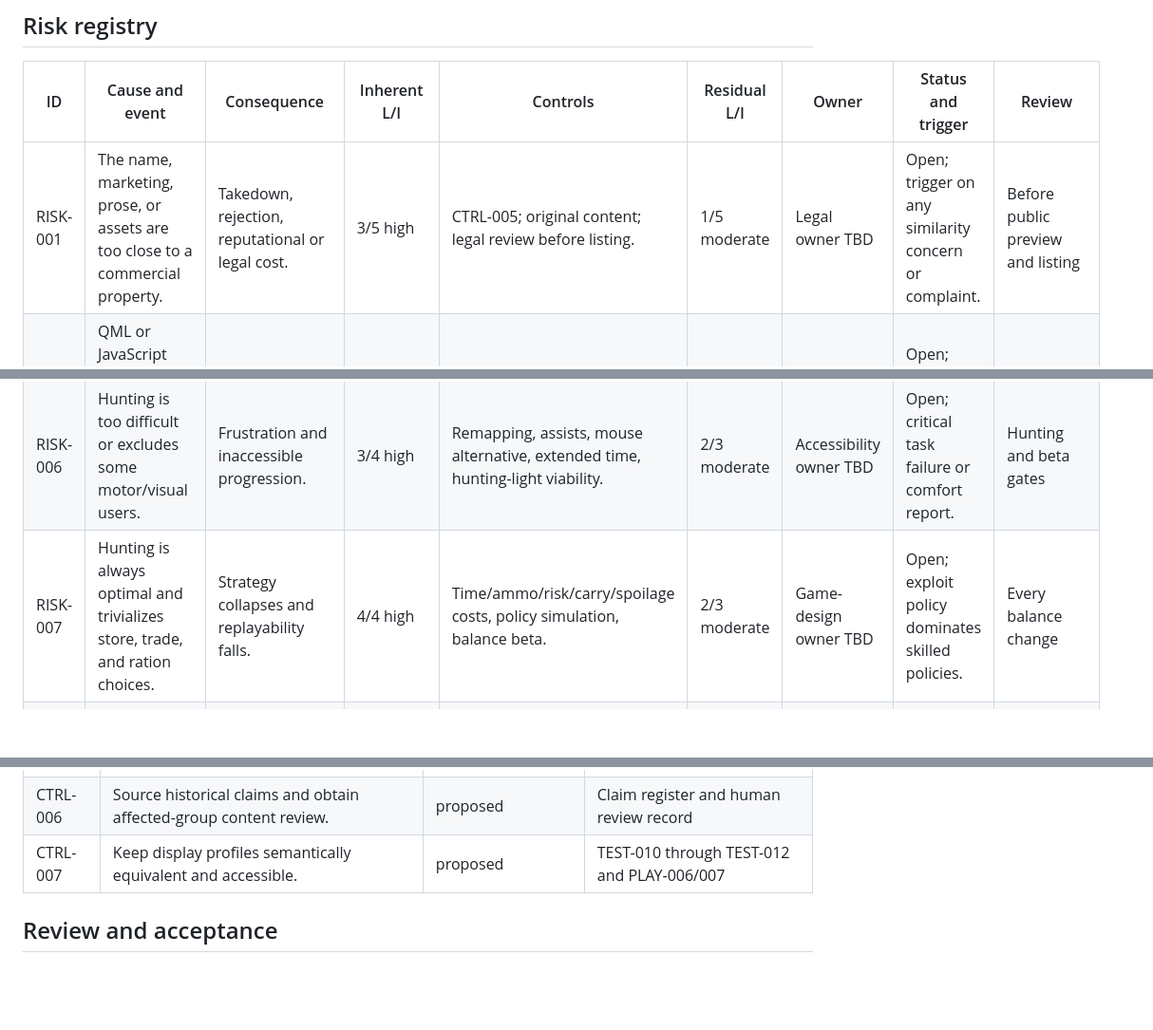
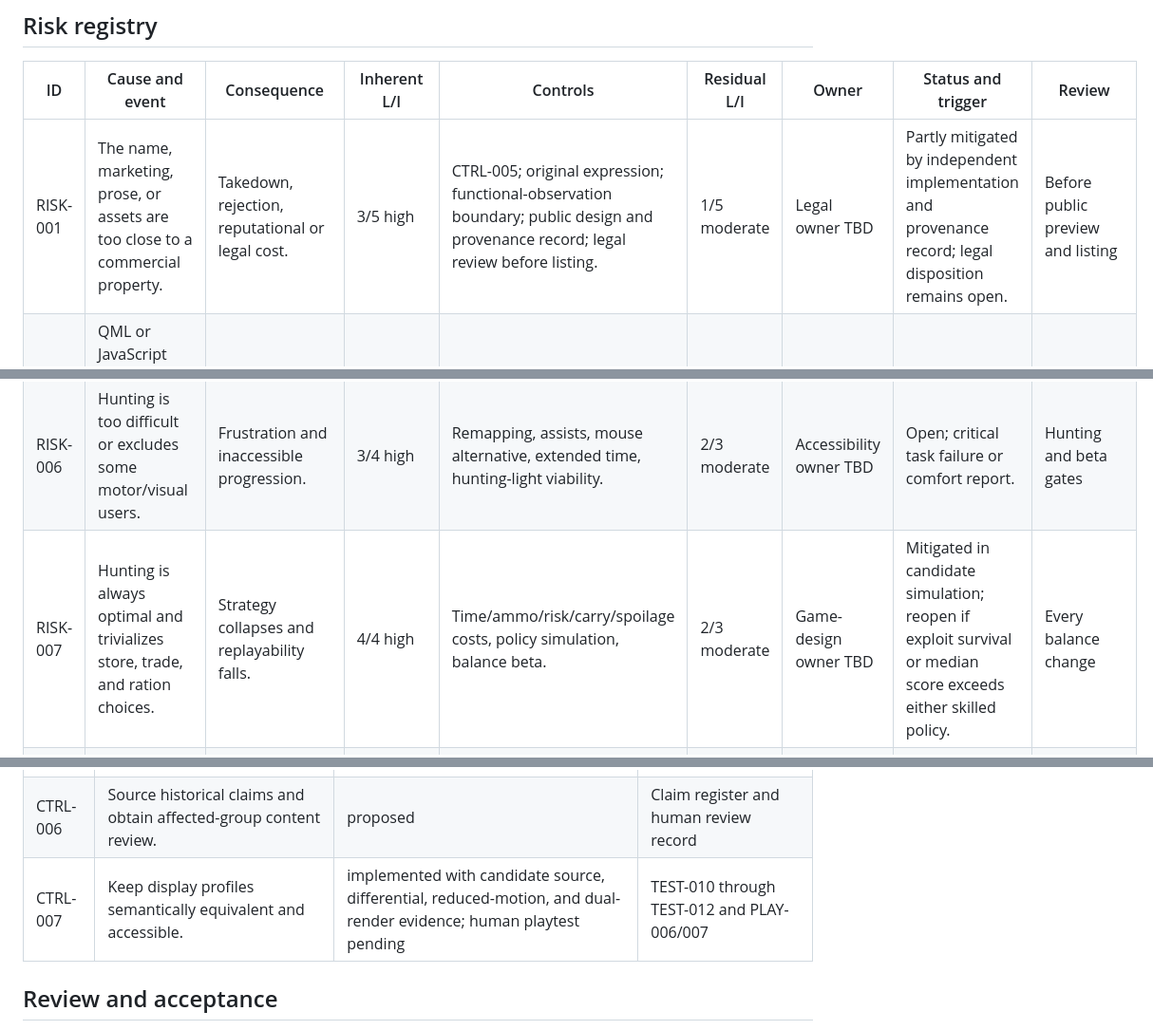
Before and after one commit to intent-solutions-io/omarchy-plugins, a Markdown page: 000-docs/012-PM-RISK-omatrail-risk-register.md, 3 parts joined by grey strips. Shown at 95% size. Drawn GitHub-style; blank space fills up the shorter version.

```diff
--- a/000-docs/012-PM-RISK-omatrail-risk-register.md
+++ b/000-docs/012-PM-RISK-omatrail-risk-register.md
@@ -40,13 +40,13 @@ Likelihood and impact use 1 to 5 ordinal scales. Exposure is `likelihood x impac
 
 | ID | Cause and event | Consequence | Inherent L/I | Controls | Residual L/I | Owner | Status and trigger | Review |
 |---|---|---|---|---|---|---|---|---|
-| RISK-001 | The name, marketing, prose, or assets are too close to a commercial property. | Takedown, rejection, reputational or legal cost. | 3/5 high | CTRL-005; original content; legal review before listing. | 1/5 moderate | Legal owner TBD | Open; trigger on any similarity concern or complaint. | Before public preview and listing |
+| RISK-001 | The name, marketing, prose, or assets are too close to a commercial property. | Takedown, rejection, reputational or legal cost. | 3/5 high | CTRL-005; original expression; functional-observation boundary; public design and provenance record; legal review before listing. | 1/5 moderate | Legal owner TBD | Partly mitigated by independent implementation and provenance record; legal disposition remains open. | Before public preview and listing |
 | RISK-002 | QML or JavaScript failure occurs inside the shared long-running shell. | Desktop-shell instability or loss of trust. | 3/5 high | Pure engine, bounded inputs, lifecycle tests, no second shell. | 1/5 moderate | Engineering owner TBD | Open; zero uncaught errors required. | Each phase gate |
 | RISK-003 | Overlay focus or keys leak to the underlying desktop. | Unintended commands or user input. | 3/5 high | Explicit focus state machine, pause on focus loss, system matrix. | 1/5 moderate | Engineering owner TBD | Open; any leak suspends release testing. | Each runtime candidate |
 | RISK-004 | Save write or migration corrupts an expedition. | Progress loss or silent overwrite. | 3/4 high | CTRL-002; atomic replace, last-good backup, version gates, recovery tests. | 1/4 low | Engineering owner TBD | Open; any silent overwrite is release-blocking. | Each save-schema change |
 | RISK-005 | Hunting is boring, awkward, or too shallow. | Core product promise fails. | 3/5 high | Hunting-first prototype and PLAY-001 gate. | 2/4 moderate | Game-design owner TBD | Open; prototype misses enjoyment or control threshold. | Hunting gate |
 | RISK-006 | Hunting is too difficult or excludes some motor/visual users. | Frustration and inaccessible progression. | 3/4 high | Remapping, assists, mouse alternative, extended time, hunting-light viability. | 2/3 moderate | Accessibility owner TBD | Open; critical task failure or comfort report. | Hunting and beta gates |
-| RISK-007 | Hunting is always optimal and trivializes store, trade, and ration choices. | Strategy collapses and replayability falls. | 4/4 high | Time/ammo/risk/carry/spoilage costs, policy simulation, balance beta. | 2/3 moderate | Game-design owner TBD | Open; exploit policy dominates skilled policies. | Every balance change |
+| RISK-007 | Hunting is always optimal and trivializes store, trade, and ration choices. | Strategy collapses and replayability falls. | 4/4 high | Time/ammo/risk/carry/spoilage costs, policy simulation, balance beta. | 2/3 moderate | Game-design owner TBD | Mitigated in candidate simulation; reopen if exploit survival or median score exceeds either skilled policy. | Every balance change |
 | RISK-008 | Random events feel arbitrary or erase good decisions. | Players attribute loss to unfairness. | 3/4 high | Seeded RNG, bounded effects, visible modifiers, post-outcome explanation. | 2/3 moderate | Product owner | Open; repeated opaque-frustration finding. | Vertical slice and beta |
 | RISK-009 | Historical simplification or stereotyped depiction harms represented peoples. | Harm, misinformation, rejection, reputational loss. | 3/5 high | CTRL-006; sourced claims, specific nations, human review, no generic encounter category. | 2/4 moderate | Content owner TBD | Open; disputed claim or reviewer objection. | Each content freeze |
 | RISK-010 | Green Monitor effects reduce readability or cause discomfort. | Eye strain, motion discomfort, inaccessible text. | 3/4 high | Clean pixels, reduced motion, adjustable/off CRT, profile playtest. | 1/3 low | Design owner TBD | Open; any comfort blocker. | Each visual milestone |
@@ -67,7 +67,7 @@ Likelihood and impact use 1 to 5 ordinal scales. Exposure is `likelihood x impac
 | CTRL-004 | Treat content as bounded data and reject invalid references. | proposed | TEST-009 schema and graph report |
 | CTRL-005 | Prove asset and content provenance and obtain name/marketing review. | proposed | Provenance ledger and legal disposition |
 | CTRL-006 | Source historical claims and obtain affected-group content review. | proposed | Claim register and human review record |
-| CTRL-007 | Keep display profiles semantically equivalent and accessible. | proposed | TEST-010 through TEST-012 and PLAY-006/007 |
+| CTRL-007 | Keep display profiles semantically equivalent and accessible. | implemented with candidate source, differential, reduced-motion, and dual-render evidence; human playtest pending | TEST-010 through TEST-012 and PLAY-006/007 |
 
 ## Review and acceptance
 
```
Also changed, not shown: other parts of 000-docs/012-PM-RISK-omatrail-risk-register.md (+1 -1 lines), 000-docs/009-PP-FREQ-omatrail-acceptance-criteria.md (+22 -1 lines), 000-docs/010-TQ-TEST-omatrail-test-plan.md (+40 -2 lines).
